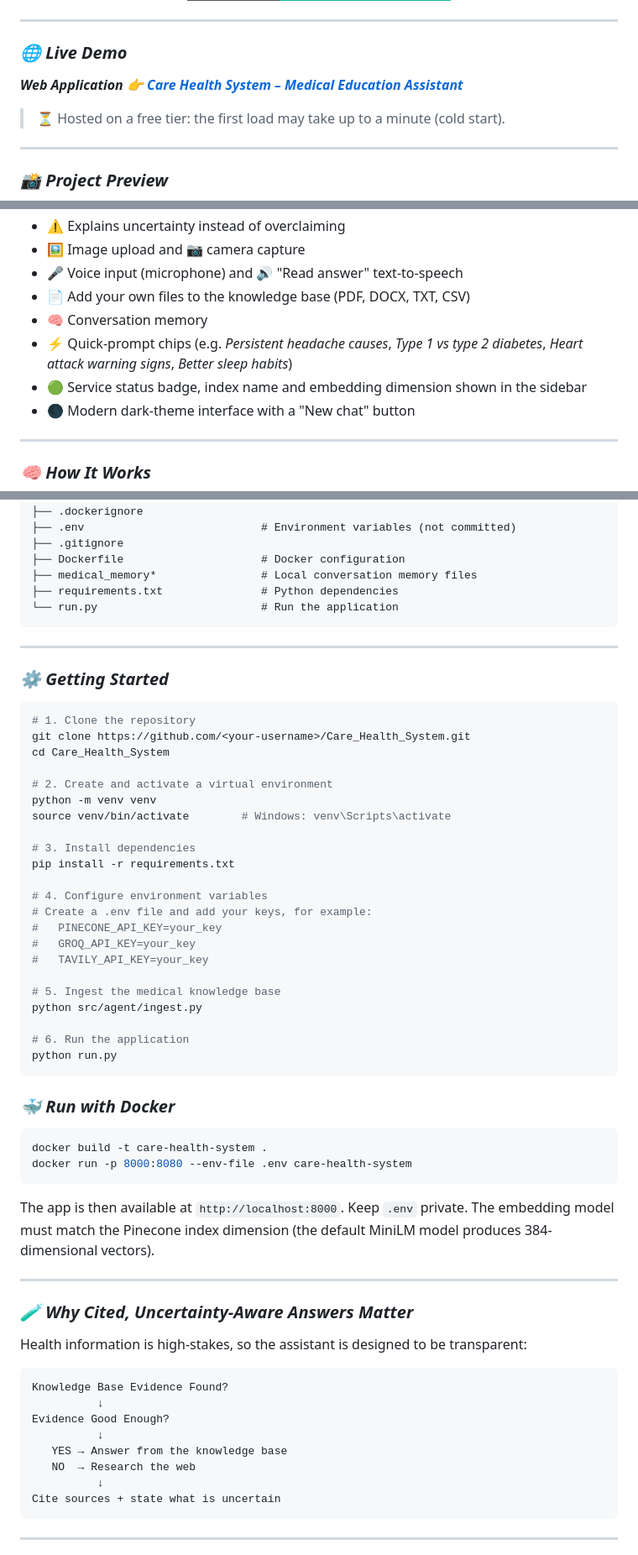
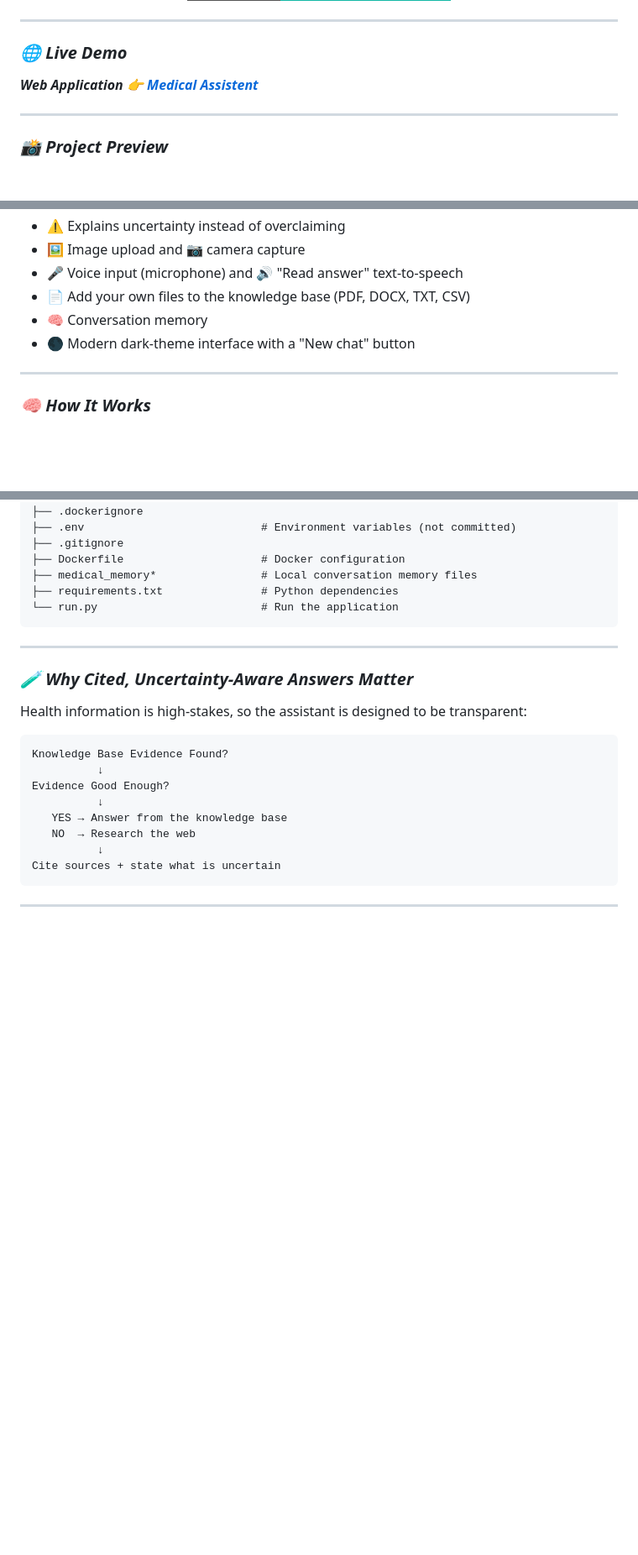
Before and after one commit to Ankit1726/Care_Assistent, a Markdown page: README.md, 3 parts joined by grey strips. Shown at 84% size. Rendered like a GitHub page; badges without logos; blank space fills up the shorter version.

Commit message:
Health Care System⚕️
Updated project name in the live demo section and removed outdated getting started instructions.

````diff
--- a/README.md
+++ b/README.md
@@ -38,9 +38,7 @@
 
 ### ***🌐 Live Demo***
 
-***Web Application 👉 [Care Health System – Medical Education Assistant](https://care-assistent.onrender.com)***
-
-> ⏳ Hosted on a free tier: the first load may take up to a minute (cold start).
+***Web Application 👉 [Medical Assistent](https://care-assistent.onrender.com)***
 
 ---
 
@@ -63,8 +61,6 @@
 - 🎤 Voice input (microphone) and 🔊 "Read answer" text-to-speech
 - 📄 Add your own files to the knowledge base (PDF, DOCX, TXT, CSV)
 - 🧠 Conversation memory
-- ⚡ Quick-prompt chips (e.g. *Persistent headache causes*, *Type 1 vs type 2 diabetes*, *Heart attack warning signs*, *Better sleep habits*)
-- 🟢 Service status badge, index name and embedding dimension shown in the sidebar
 - 🌑 Modern dark-theme interface with a "New chat" button
 
 ---
@@ -181,44 +177,6 @@ Care_Health_System/
 
 ---
 
-### ***⚙️ Getting Started***
-
-```bash
-# 1. Clone the repository
-git clone https://github.com/<your-username>/Care_Health_System.git
-cd Care_Health_System
-
-# 2. Create and activate a virtual environment
-python -m venv venv
-source venv/bin/activate        # Windows: venv\Scripts\activate
-
-# 3. Install dependencies
-pip install -r requirements.txt
-
-# 4. Configure environment variables
-# Create a .env file and add your keys, for example:
-#   PINECONE_API_KEY=your_key
-#   GROQ_API_KEY=your_key
-#   TAVILY_API_KEY=your_key
-
-# 5. Ingest the medical knowledge base
-python src/agent/ingest.py
-
-# 6. Run the application
-python run.py
-```
-
-### ***🐳 Run with Docker***
-
-```bash
-docker build -t care-health-system .
-docker run -p 8000:8080 --env-file .env care-health-system
-```
-
-The app is then available at `http://localhost:8000`. Keep `.env` private. The embedding model must match the Pinecone index dimension (the default MiniLM model produces 384-dimensional vectors).
-
----
-
 ### ***🧪 Why Cited, Uncertainty-Aware Answers Matter***
 
 Health information is high-stakes, so the assistant is designed to be transparent:
````
